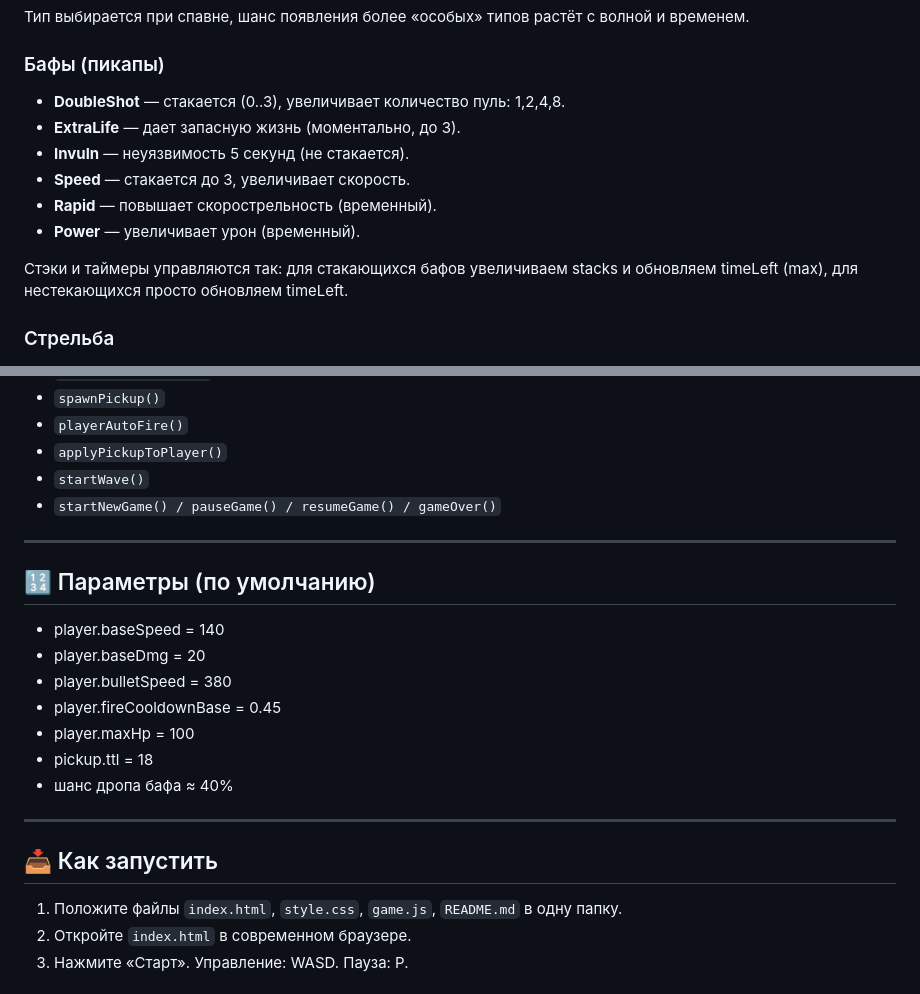
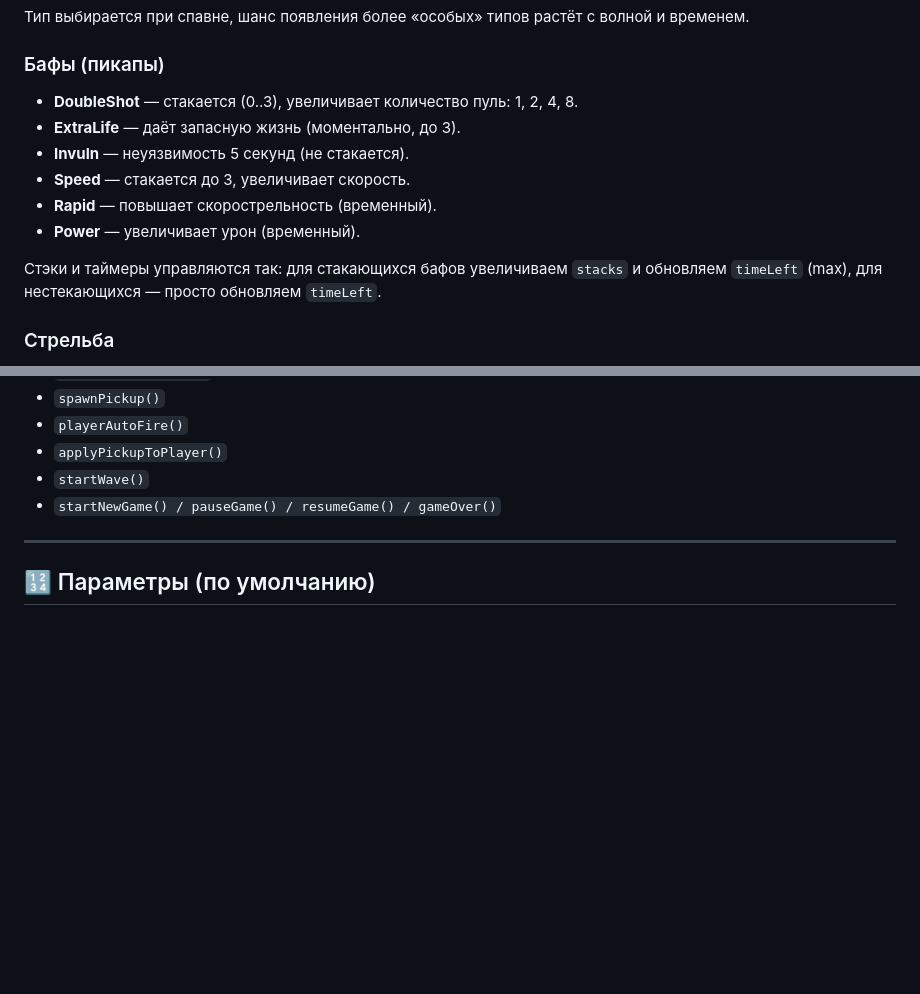
Before and after one commit to notivri/Top-Down-Waves, a Markdown page: README.md, 2 parts joined by grey strips. Drawn GitHub-style; blank space fills up the shorter version.

```diff
--- a/README.md
+++ b/README.md
@@ -44,14 +43,14 @@
 Тип выбирается при спавне, шанс появления более «особых» типов растёт с волной и временем.
 
 ### Бафы (пикапы)
-- **DoubleShot** — стакается (0..3), увеличивает количество пуль: 1,2,4,8.
-- **ExtraLife** — дает запасную жизнь (моментально, до 3).
+- **DoubleShot** — стакается (0..3), увеличивает количество пуль: 1, 2, 4, 8.
+- **ExtraLife** — даёт запасную жизнь (моментально, до 3).
 - **Invuln** — неуязвимость 5 секунд (не стакается).
 - **Speed** — стакается до 3, увеличивает скорость.
 - **Rapid** — повышает скорострельность (временный).
 - **Power** — увеличивает урон (временный).
 
-Стэки и таймеры управляются так: для стакающихся бафов увеличиваем stacks и обновляем timeLeft (max), для нестекающихся просто обновляем timeLeft.
+Стэки и таймеры управляются так: для стакающихся бафов увеличиваем `stacks` и обновляем `timeLeft` (max), для нестекающихся — просто обновляем `timeLeft`.
 
 ### Стрельба
 - Авто-стрельба на ближайшего врага.
@@ -87,19 +86,3 @@
 
 ## 🔢 Параметры (по умолчанию)
 
-- player.baseSpeed = 140
-- player.baseDmg = 20
-- player.bulletSpeed = 380
-- player.fireCooldownBase = 0.45
-- player.maxHp = 100
-- pickup.ttl = 18
-- шанс дропа бафа ≈ 40%
-
----
-
-## 📥 Как запустить
-
-1. Положите файлы `index.html`, `style.css`, `game.js`, `README.md` в одну папку.
-2. Откройте `index.html` в современном браузере.
-3. Нажмите «Старт». Управление: WASD. Пауза: P.
-
```
Also changed, not shown: other parts of README.md (+9 -24 lines).
